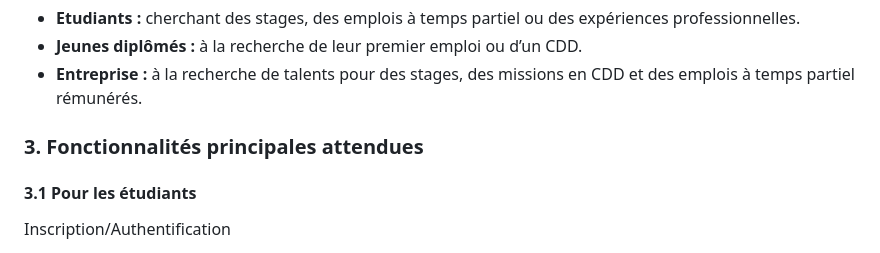
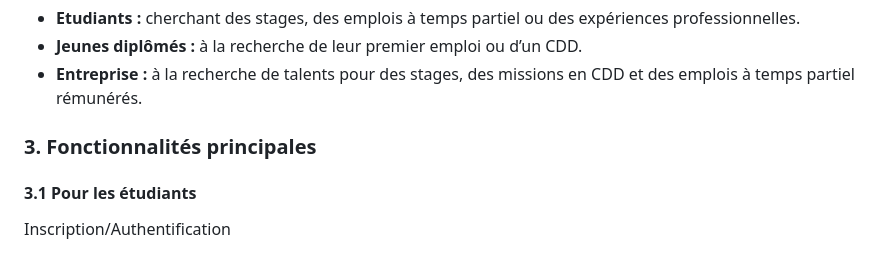
Before and after one commit to Agossacod/HireIn, a Markdown page: README.md, the part around the change. GitHub-like rendering.

```diff
--- a/README.md
+++ b/README.md
@@ -18,7 +18,7 @@
 <li>	<strong>Entreprise :</strong> à la recherche de talents pour des stages, des missions en CDD et des emplois à temps partiel rémunérés. </li>
 </ul>
 
-<h3>3. Fonctionnalités principales attendues</h3>
+<h3>3. Fonctionnalités principales</h3>
 
 <h4>3.1 Pour les étudiants</h4>
 
```
